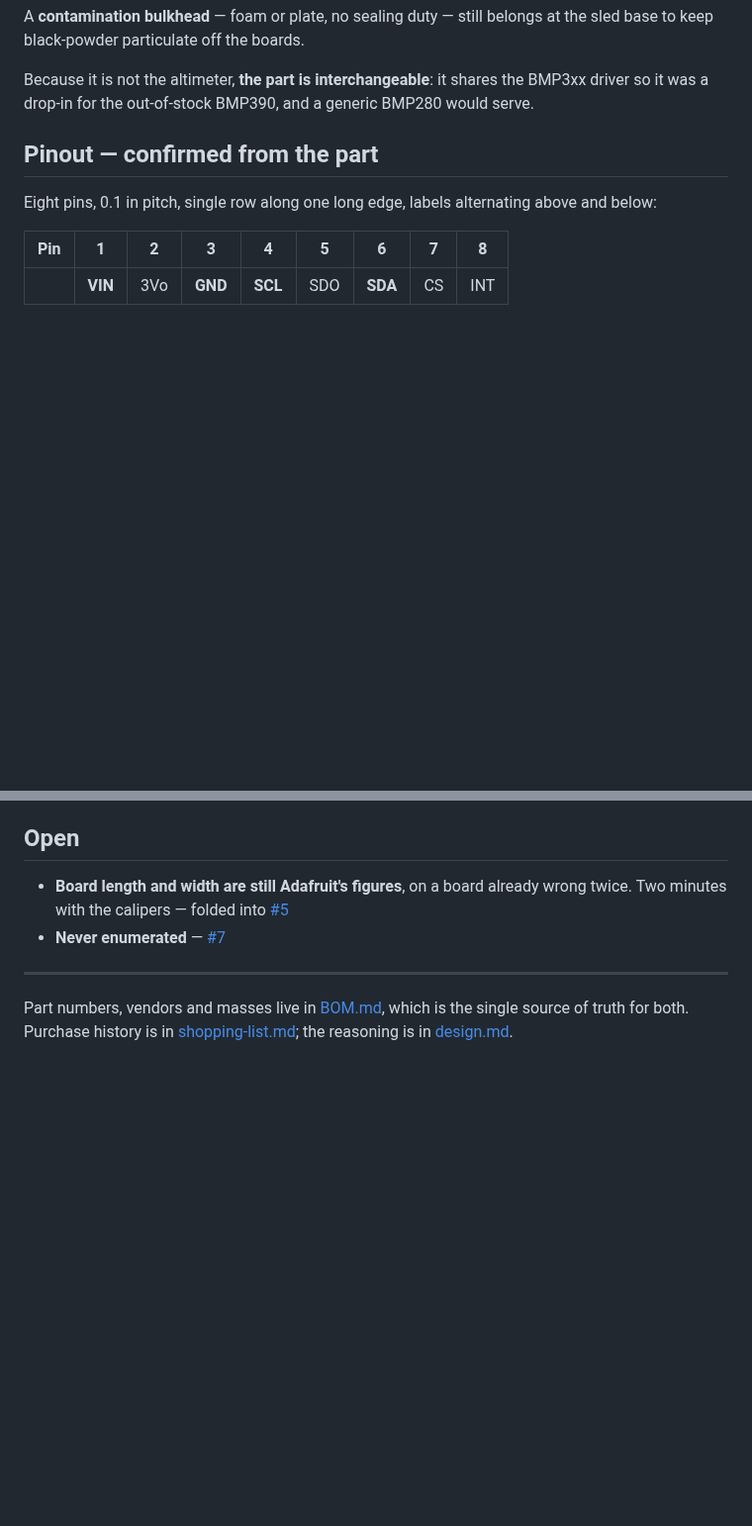
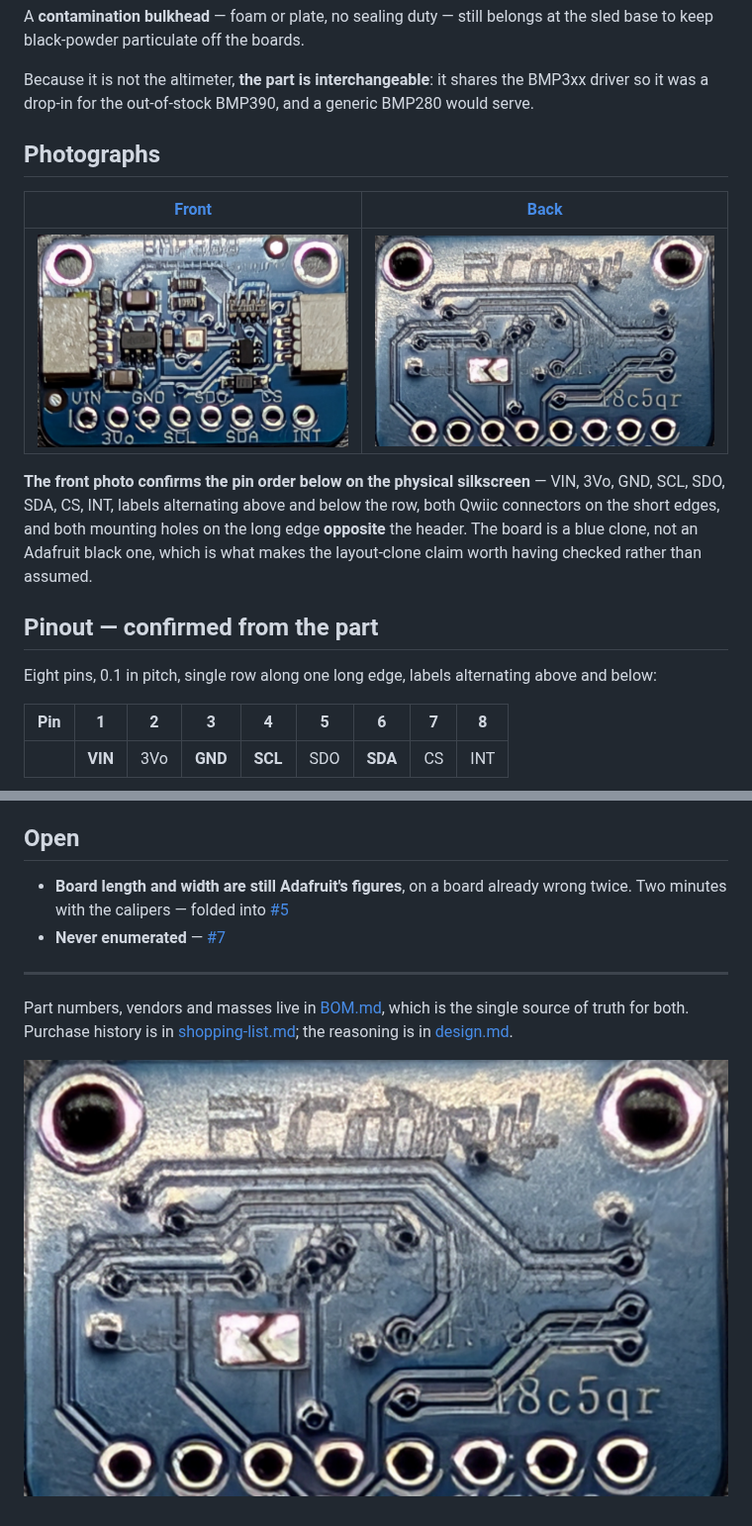
Before and after one commit to jwilleke/js-rocket-avionics, a Markdown page: hardware/BMP388-barometer.md, 2 parts joined by grey strips. Shown at 99% size. Drawn GitHub-style; pictures changed too: docs/resources/BMP388-back.jpg (added), docs/resources/BMP388-front.jpg (added); blank space fills up the shorter version.

```diff
--- a/hardware/BMP388-barometer.md
+++ b/hardware/BMP388-barometer.md
@@ -17,6 +17,14 @@ __The port was dropped for five reasons__, of which [design.md](../docs/design.m
 A __contamination bulkhead__ — foam or plate, no sealing duty — still belongs at the sled base to keep black-powder particulate off the boards.
 
 Because it is not the altimeter, __the part is interchangeable__: it shares the BMP3xx driver so it was a drop-in for the out-of-stock BMP390, and a generic BMP280 would serve.
+
+## Photographs
+
+| [Front](../docs/resources/BMP388-front.jpg) | [Back](../docs/resources/BMP388-back.jpg) |
+|---|---|
+| ![BMP388 front](../docs/resources/BMP388-front.jpg) | ![BMP388 back](../docs/resources/BMP388-back.jpg) |
+
+__The front photo confirms the pin order below on the physical silkscreen__ — VIN, 3Vo, GND, SCL, SDO, SDA, CS, INT, labels alternating above and below the row, both Qwiic connectors on the short edges, and both mounting holes on the long edge __opposite__ the header. The board is a blue clone, not an Adafruit black one, which is what makes the layout-clone claim worth having checked rather than assumed.
 
 ## Pinout — confirmed from the part
 
@@ -58,3 +66,5 @@ __Sled bosses must be modelled oversize__ — a hole modelled at nominal prints
 ---
 
 Part numbers, vendors and masses live in [BOM.md](../docs/BOM.md), which is the single source of truth for both. Purchase history is in [shopping-list.md](../docs/shopping-list.md); the reasoning is in [design.md](../docs/design.md).
+
+![BMP388-back](../docs/resources/BMP388-back.jpg)
```
Also changed, not shown: docs/module-pinouts.md (+33 -4 lines), hardware/LSM6DSO32.md (+34 -2 lines), docs/resources/LSM6DSO32-back.jpg (added), docs/resources/LSM6DSO32-front.jpg (added), 2 other files.
